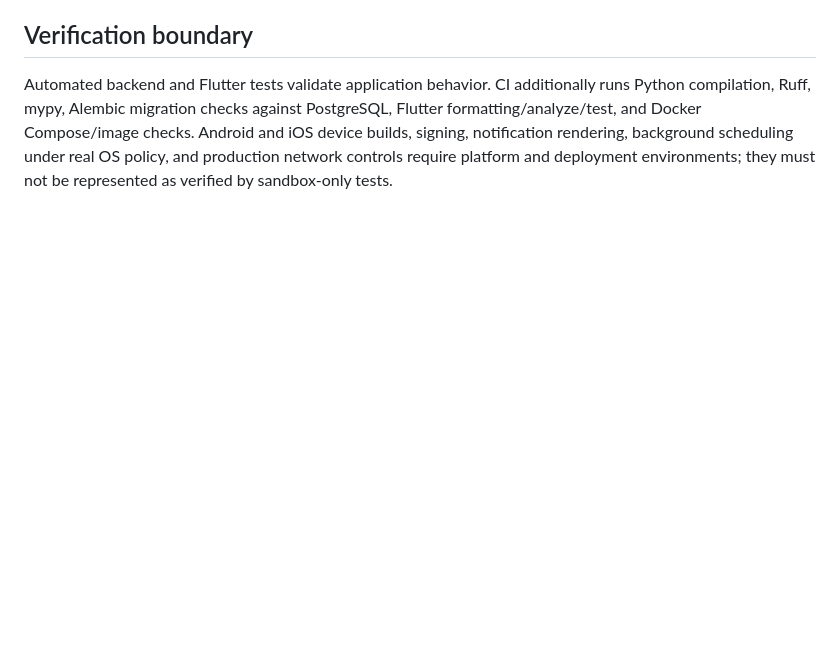
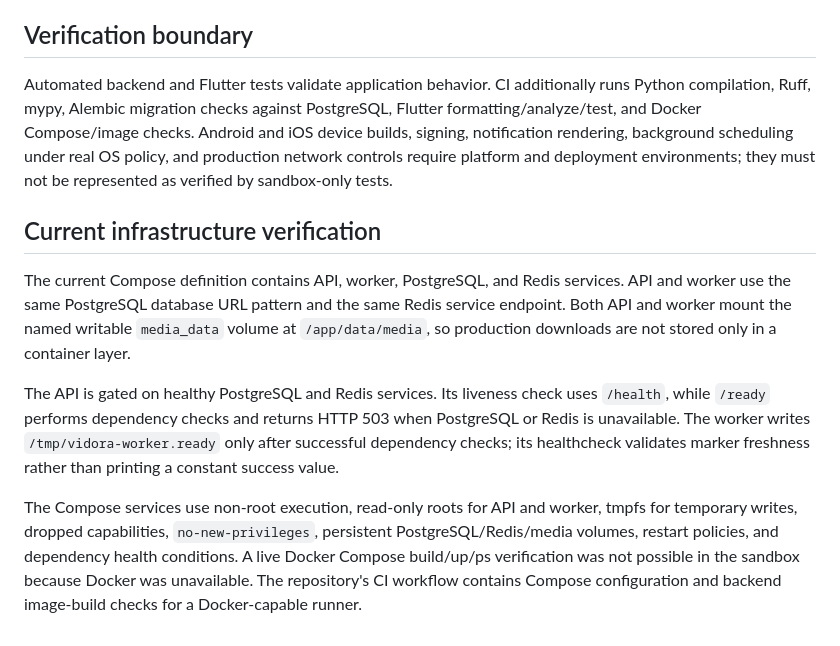
Before and after one commit to abdelrahmanwaer75-alt/p, a Markdown page: ARCHITECTURE.md, the part around the change. GitHub-like rendering; blank space fills up the shorter version.

```diff
--- a/ARCHITECTURE.md
+++ b/ARCHITECTURE.md
@@ -89,3 +89,11 @@ The Compose stack mounts the same named `media_data` volume into API and worker.
 ## Verification boundary
 
 Automated backend and Flutter tests validate application behavior. CI additionally runs Python compilation, Ruff, mypy, Alembic migration checks against PostgreSQL, Flutter formatting/analyze/test, and Docker Compose/image checks. Android and iOS device builds, signing, notification rendering, background scheduling under real OS policy, and production network controls require platform and deployment environments; they must not be represented as verified by sandbox-only tests.
+
+## Current infrastructure verification
+
+The current Compose definition contains API, worker, PostgreSQL, and Redis services. API and worker use the same PostgreSQL database URL pattern and the same Redis service endpoint. Both API and worker mount the named writable `media_data` volume at `/app/data/media`, so production downloads are not stored only in a container layer.
+
+The API is gated on healthy PostgreSQL and Redis services. Its liveness check uses `/health`, while `/ready` performs dependency checks and returns HTTP 503 when PostgreSQL or Redis is unavailable. The worker writes `/tmp/vidora-worker.ready` only after successful dependency checks; its healthcheck validates marker freshness rather than printing a constant success value.
+
+The Compose services use non-root execution, read-only roots for API and worker, tmpfs for temporary writes, dropped capabilities, `no-new-privileges`, persistent PostgreSQL/Redis/media volumes, restart policies, and dependency health conditions. A live Docker Compose build/up/ps verification was not possible in the sandbox because Docker was unavailable. The repository's CI workflow contains Compose configuration and backend image-build checks for a Docker-capable runner.
```
Also changed, not shown: README.md (+8 -0 lines).
